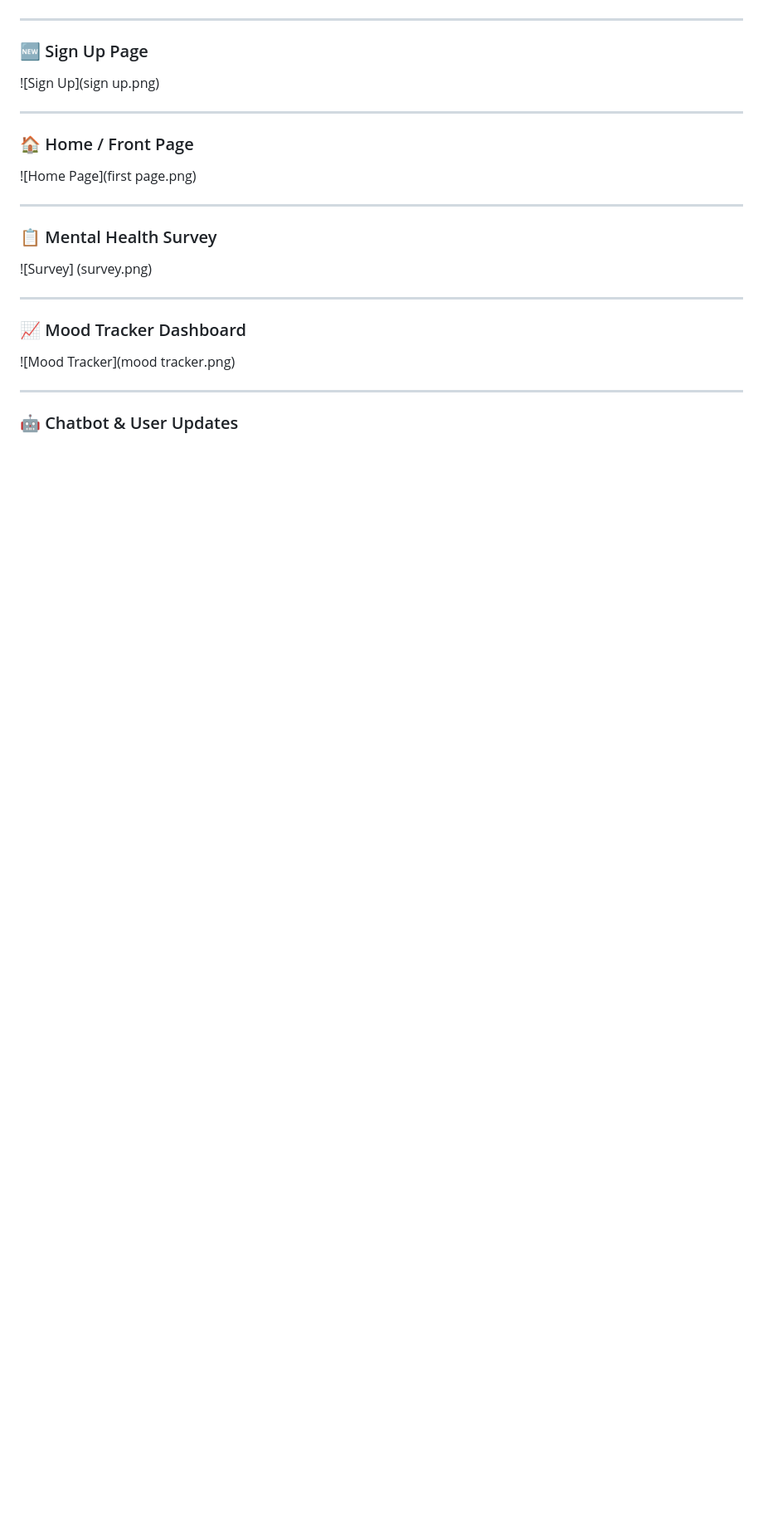
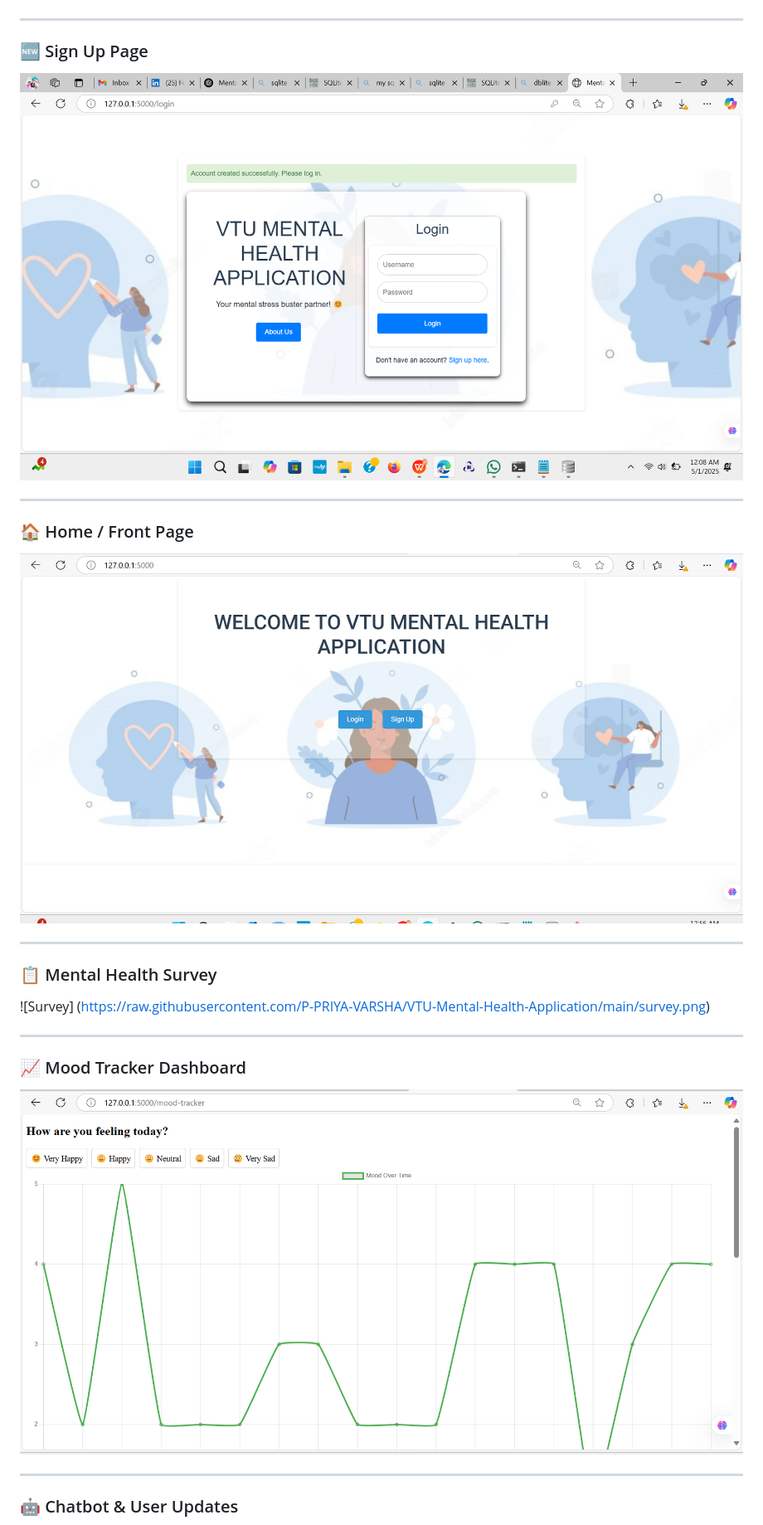
Before and after one commit to P-PRIYA-VARSHA/VTU-Mental-Health-Application, a Markdown page: README.md, the part around the change printed below. Shown: that part at 83% size. GitHub-like rendering; blank space fills up the shorter version.

```diff
--- a/README.md
+++ b/README.md
@@ -52,22 +52,22 @@ We developed an intelligent and proactive mental health application tailored for
 ---
 
 ### 🆕 Sign Up Page
-![Sign Up](sign up.png)
+![Sign Up](https://raw.githubusercontent.com/P-PRIYA-VARSHA/VTU-Mental-Health-Application/main/sign%20up.png)
 
 ---
 
 ### 🏠 Home / Front Page
-![Home Page](first page.png)
+![Home Page](https://raw.githubusercontent.com/P-PRIYA-VARSHA/VTU-Mental-Health-Application/main/first%20page.png)
 
 ---
 
 ### 📋 Mental Health Survey
-![Survey] (survey.png)
+![Survey] (https://raw.githubusercontent.com/P-PRIYA-VARSHA/VTU-Mental-Health-Application/main/survey.png)
 
 ---
 
 ### 📈 Mood Tracker Dashboard
-![Mood Tracker](mood tracker.png)
+![Mood Tracker](https://raw.githubusercontent.com/P-PRIYA-VARSHA/VTU-Mental-Health-Application/main/mood%20tracker.png)
 
 ---
 
```
Also changed, not shown: other parts of README.md (+4 -4 lines).
